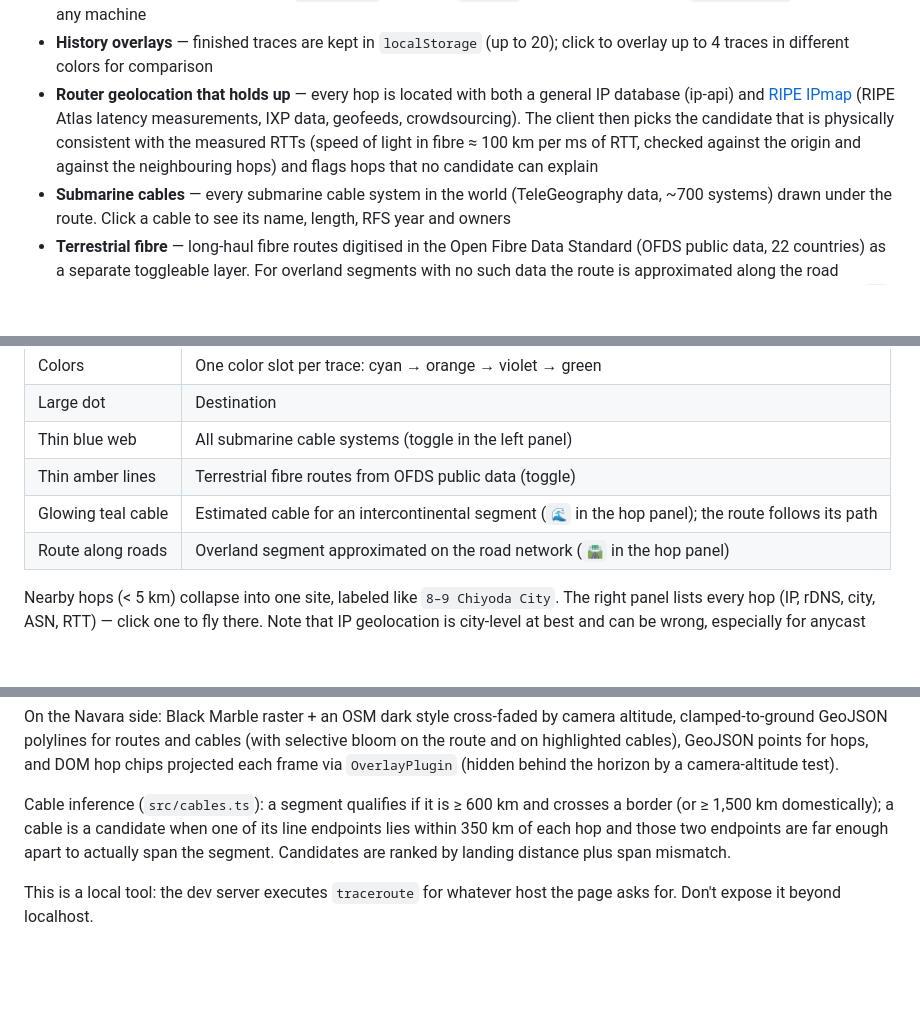
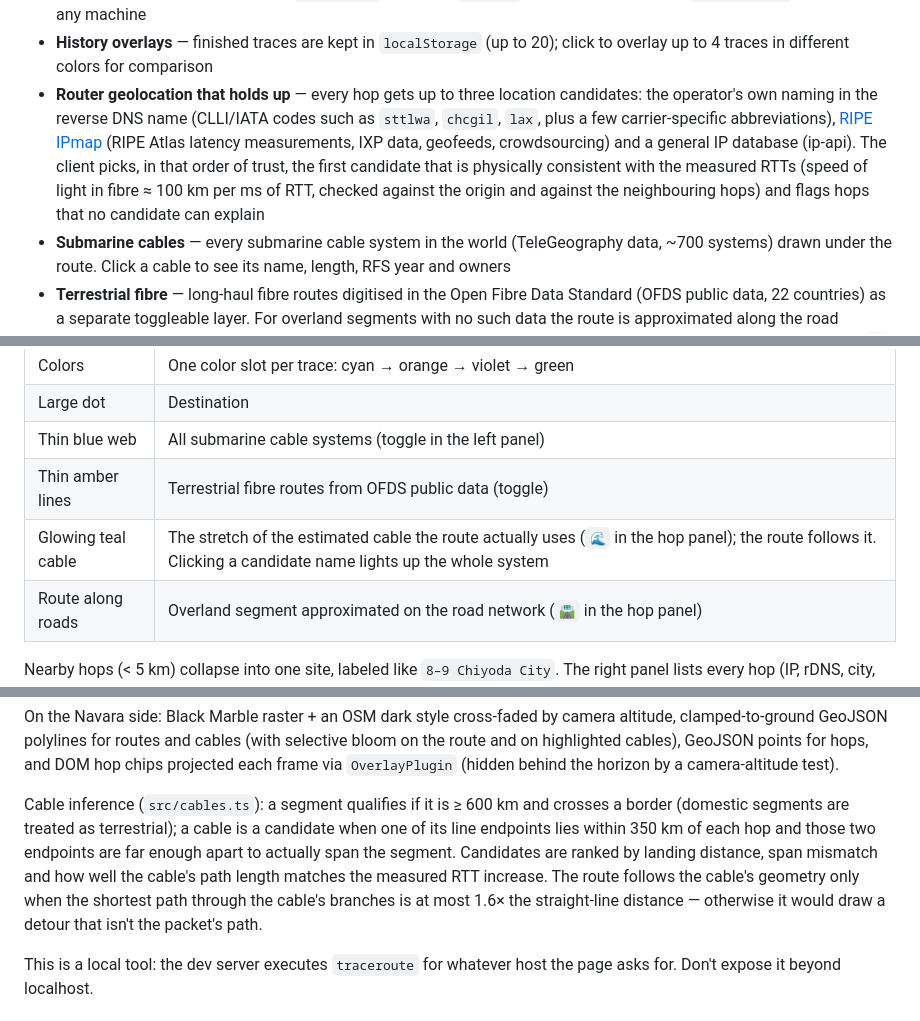
Before and after one commit to nnnnnnnnnke/traceroute-globe, a Markdown page: README.md, 3 parts joined by grey strips. GitHub-like rendering; blank space fills up the shorter version.

Commit message:
README (英/日): ホスト名由来の位置候補、ケーブル線形の採用条件、発光範囲の説明を更新
Co-Authored-By: Claude Fable 5 <noreply@anthropic.com>

```diff
--- a/README.md
+++ b/README.md
@@ -28,13 +28,15 @@ compare IPv4 vs IPv6 paths side by side, and read the AS-level path at a glance.
   (English/Japanese), or `mtr --report` captured on any machine
 - **History overlays** — finished traces are kept in `localStorage` (up to 20);
   click to overlay up to 4 traces in different colors for comparison
-- **Router geolocation that holds up** — every hop is located with both a
-  general IP database (ip-api) and [RIPE IPmap](https://ipmap.ripe.net/)
-  (RIPE Atlas latency measurements, IXP data, geofeeds, crowdsourcing). The
-  client then picks the candidate that is physically consistent with the
-  measured RTTs (speed of light in fibre ≈ 100 km per ms of RTT, checked
-  against the origin and against the neighbouring hops) and flags hops that no
-  candidate can explain
+- **Router geolocation that holds up** — every hop gets up to three location
+  candidates: the operator's own naming in the reverse DNS name (CLLI/IATA
+  codes such as `sttlwa`, `chcgil`, `lax`, plus a few carrier-specific
+  abbreviations), [RIPE IPmap](https://ipmap.ripe.net/) (RIPE Atlas latency
+  measurements, IXP data, geofeeds, crowdsourcing) and a general IP database
+  (ip-api). The client picks, in that order of trust, the first candidate that
+  is physically consistent with the measured RTTs (speed of light in fibre ≈
+  100 km per ms of RTT, checked against the origin and against the
+  neighbouring hops) and flags hops that no candidate can explain
 - **Submarine cables** — every submarine cable system in the world
   (TeleGeography data, ~700 systems) drawn under the route. Click a cable to see
   its name, length, RFS year and owners
@@ -83,7 +85,7 @@ Open the URL Vite prints (e.g. http://localhost:5173).
 | Large dot | Destination |
 | Thin blue web | All submarine cable systems (toggle in the left panel) |
 | Thin amber lines | Terrestrial fibre routes from OFDS public data (toggle) |
-| Glowing teal cable | Estimated cable for an intercontinental segment (`🌊` in the hop panel); the route follows its path |
+| Glowing teal cable | The stretch of the estimated cable the route actually uses (`🌊` in the hop panel); the route follows it. Clicking a candidate name lights up the whole system |
 | Route along roads | Overland segment approximated on the road network (`🛣` in the hop panel) |
 
 Nearby hops (< 5 km) collapse into one site, labeled like `8–9 Chiyoda City`.
@@ -116,10 +118,14 @@ for hops, and DOM hop chips projected each frame via `OverlayPlugin` (hidden
 behind the horizon by a camera-altitude test).
 
 Cable inference (`src/cables.ts`): a segment qualifies if it is ≥ 600 km and
-crosses a border (or ≥ 1,500 km domestically); a cable is a candidate when one of
-its line endpoints lies within 350 km of each hop and those two endpoints are far
-enough apart to actually span the segment. Candidates are ranked by landing
-distance plus span mismatch.
+crosses a border (domestic segments are treated as terrestrial); a cable is a
+candidate when one of its line endpoints lies within 350 km of each hop and those
+two endpoints are far enough apart to actually span the segment. Candidates are
+ranked by landing distance, span mismatch and how well the cable's path length
+matches the measured RTT increase. The route follows the cable's geometry only
+when the shortest path through the cable's branches is at most 1.6× the
+straight-line distance — otherwise it would draw a detour that isn't the packet's
+path.
 
 This is a local tool: the dev server executes `traceroute` for whatever host the
 page asks for. Don't expose it beyond localhost.
```
Also changed, not shown: README.ja.md (+14 -10 lines).
